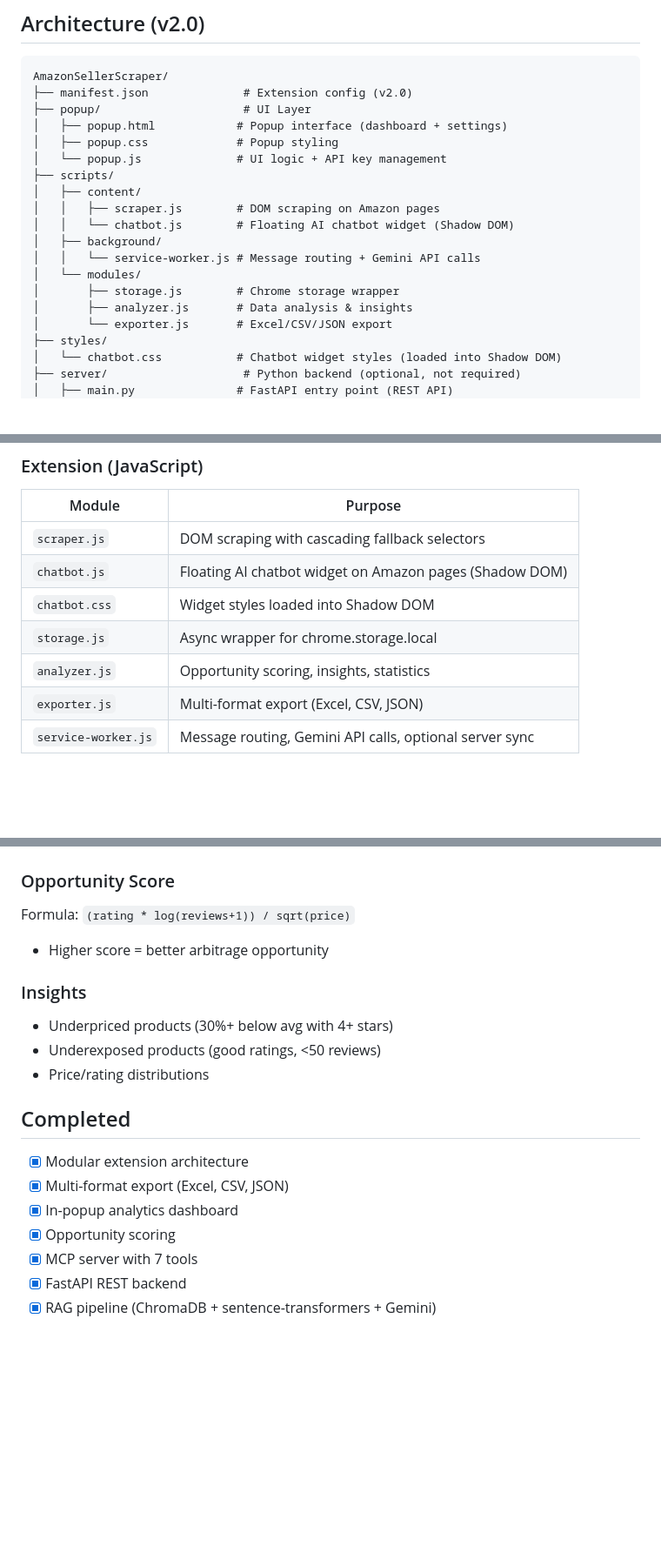
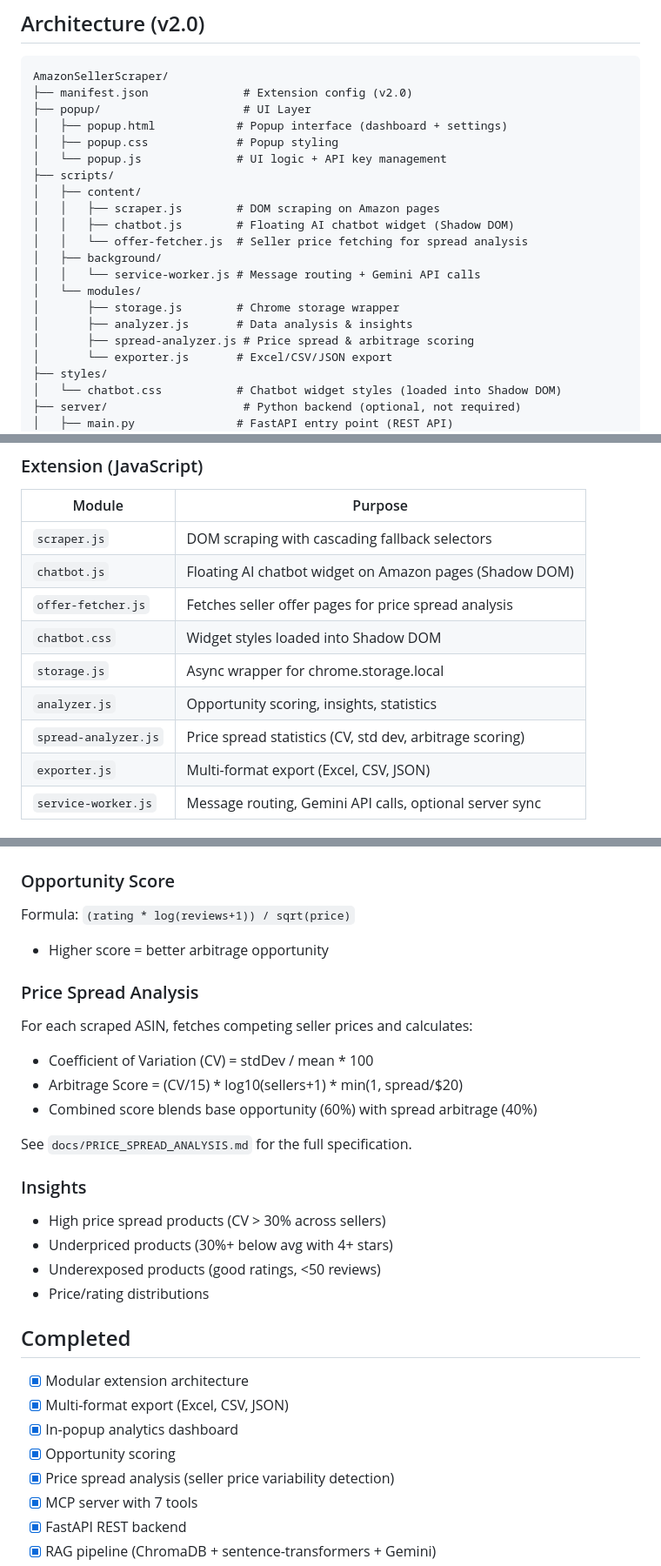
Before and after one commit to EnesYilmazcode/AmazonSellerScraper, a Markdown page: CLAUDE.md, 3 parts joined by grey strips. Shown at 87% size. Rendered like a GitHub page; blank space fills up the shorter version.

```diff
--- a/CLAUDE.md
+++ b/CLAUDE.md
@@ -16,12 +16,14 @@ AmazonSellerScraper/
 ├── scripts/
 │   ├── content/
 │   │   ├── scraper.js        # DOM scraping on Amazon pages
-│   │   └── chatbot.js        # Floating AI chatbot widget (Shadow DOM)
+│   │   ├── chatbot.js        # Floating AI chatbot widget (Shadow DOM)
+│   │   └── offer-fetcher.js  # Seller price fetching for spread analysis
 │   ├── background/
 │   │   └── service-worker.js # Message routing + Gemini API calls
 │   └── modules/
 │       ├── storage.js        # Chrome storage wrapper
 │       ├── analyzer.js       # Data analysis & insights
+│       ├── spread-analyzer.js # Price spread & arbitrage scoring
 │       └── exporter.js       # Excel/CSV/JSON export
 ├── styles/
 │   └── chatbot.css           # Chatbot widget styles (loaded into Shadow DOM)
@@ -60,9 +62,11 @@ AmazonSellerScraper/
 | -------------------- | --------------------------------------------------------- |
 | `scraper.js`         | DOM scraping with cascading fallback selectors            |
 | `chatbot.js`         | Floating AI chatbot widget on Amazon pages (Shadow DOM)   |
+| `offer-fetcher.js`   | Fetches seller offer pages for price spread analysis      |
 | `chatbot.css`        | Widget styles loaded into Shadow DOM                      |
 | `storage.js`         | Async wrapper for chrome.storage.local                    |
 | `analyzer.js`        | Opportunity scoring, insights, statistics                 |
+| `spread-analyzer.js` | Price spread statistics (CV, std dev, arbitrage scoring)  |
 | `exporter.js`        | Multi-format export (Excel, CSV, JSON)                    |
 | `service-worker.js`  | Message routing, Gemini API calls, optional server sync   |
 
@@ -211,8 +215,18 @@ Add `claude_desktop_config.json` contents to Claude Desktop's MCP config.
 Formula: `(rating * log(reviews+1)) / sqrt(price)`
 - Higher score = better arbitrage opportunity
 
+### Price Spread Analysis
+
+For each scraped ASIN, fetches competing seller prices and calculates:
+- Coefficient of Variation (CV) = stdDev / mean * 100
+- Arbitrage Score = (CV/15) * log10(sellers+1) * min(1, spread/$20)
+- Combined score blends base opportunity (60%) with spread arbitrage (40%)
+
+See `docs/PRICE_SPREAD_ANALYSIS.md` for the full specification.
+
 ### Insights
 
+- High price spread products (CV > 30% across sellers)
 - Underpriced products (30%+ below avg with 4+ stars)
 - Underexposed products (good ratings, <50 reviews)
 - Price/rating distributions
@@ -223,6 +237,7 @@ Formula: `(rating * log(reviews+1)) / sqrt(price)`
 - [x] Multi-format export (Excel, CSV, JSON)
 - [x] In-popup analytics dashboard
 - [x] Opportunity scoring
+- [x] Price spread analysis (seller price variability detection)
 - [x] MCP server with 7 tools
 - [x] FastAPI REST backend
 - [x] RAG pipeline (ChromaDB + sentence-transformers + Gemini)
```
Also changed, not shown: other parts of CLAUDE.md (+1 -0 lines), README.md (+28 -1 lines).
